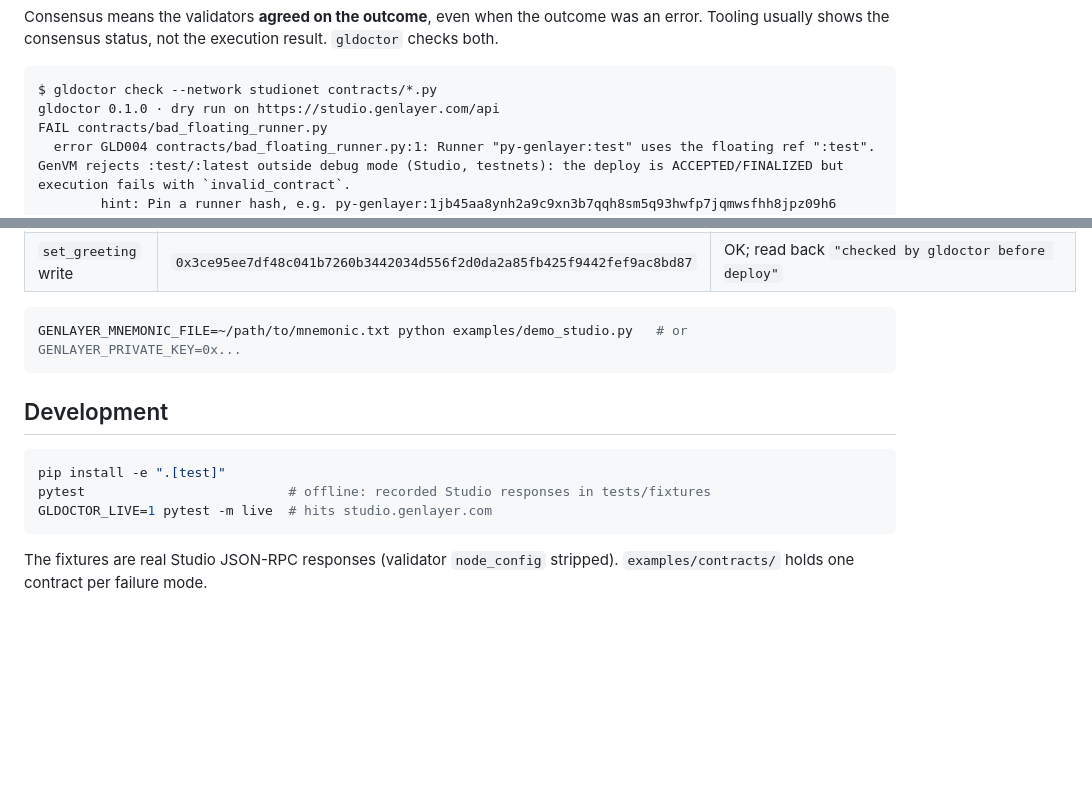
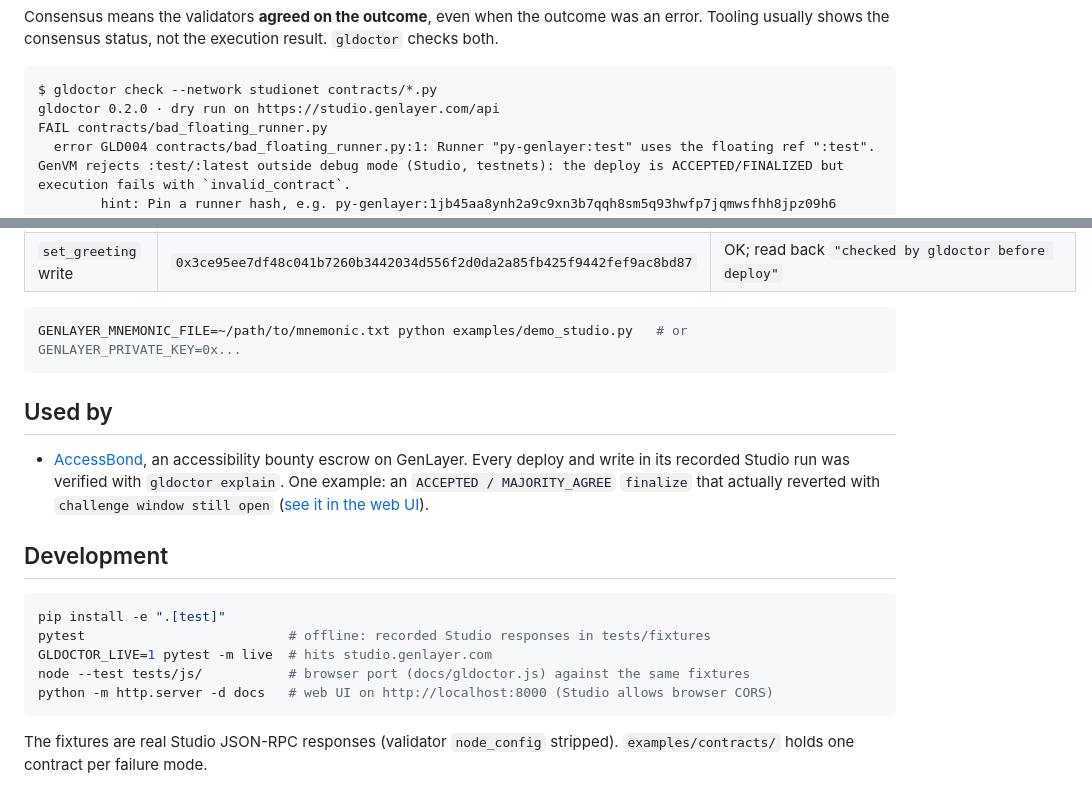
Before and after one commit to whhhh1500/genlayer-doctor, a Markdown page: README.md, 2 parts joined by grey strips. Rendered like a GitHub page; blank space fills up the shorter version.

````diff
--- a/README.md
+++ b/README.md
@@ -27,7 +37,7 @@ Consensus means the validators **agreed on the outcome**, even when the outcome
 
 ```
 $ gldoctor check --network studionet contracts/*.py
-gldoctor 0.1.0 · dry run on https://studio.genlayer.com/api
+gldoctor 0.2.0 · dry run on https://studio.genlayer.com/api
 FAIL contracts/bad_floating_runner.py
   error GLD004 contracts/bad_floating_runner.py:1: Runner "py-genlayer:test" uses the floating ref ":test". GenVM rejects :test/:latest outside debug mode (Studio, testnets): the deploy is ACCEPTED/FINALIZED but execution fails with `invalid_contract`.
         hint: Pin a runner hash, e.g. py-genlayer:1jb45aa8ynh2a9c9xn3b7qqh8sm5q93hwfp7jqmwsfhh8jpz09h6 (`gldoctor fix --write`).
@@ -153,12 +163,18 @@ Lists studionet, localnet, testnet-asimov and testnet-bradbury with their RPC UR
 GENLAYER_MNEMONIC_FILE=~/path/to/mnemonic.txt python examples/demo_studio.py   # or GENLAYER_PRIVATE_KEY=0x...
 ```
 
+## Used by
+
+- [AccessBond](https://github.com/whhhh1500/accessbond), an accessibility bounty escrow on GenLayer. Every deploy and write in its recorded Studio run was verified with `gldoctor explain`. One example: an `ACCEPTED / MAJORITY_AGREE` `finalize` that actually reverted with `challenge window still open` ([see it in the web UI](https://whhhh1500.github.io/genlayer-doctor/#tx=0xb5f63c7f34f5ac927b2c3b0b50f8637e30e9f34ad975549f240f55bc9b3adbf3&net=studionet)).
+
 ## Development
 
 ```bash
 pip install -e ".[test]"
 pytest                          # offline: recorded Studio responses in tests/fixtures
 GLDOCTOR_LIVE=1 pytest -m live  # hits studio.genlayer.com
+node --test tests/js/           # browser port (docs/gldoctor.js) against the same fixtures
+python -m http.server -d docs   # web UI on http://localhost:8000 (Studio allows browser CORS)
 ```
 
 The fixtures are real Studio JSON-RPC responses (validator `node_config` stripped). `examples/contracts/` holds one contract per failure mode.
````
Also changed, not shown: other parts of README.md (+12 -2 lines), CHANGELOG.md (+6 -0 lines), media/web-check.png (added), media/web-explain.png (added), 9 other files.
